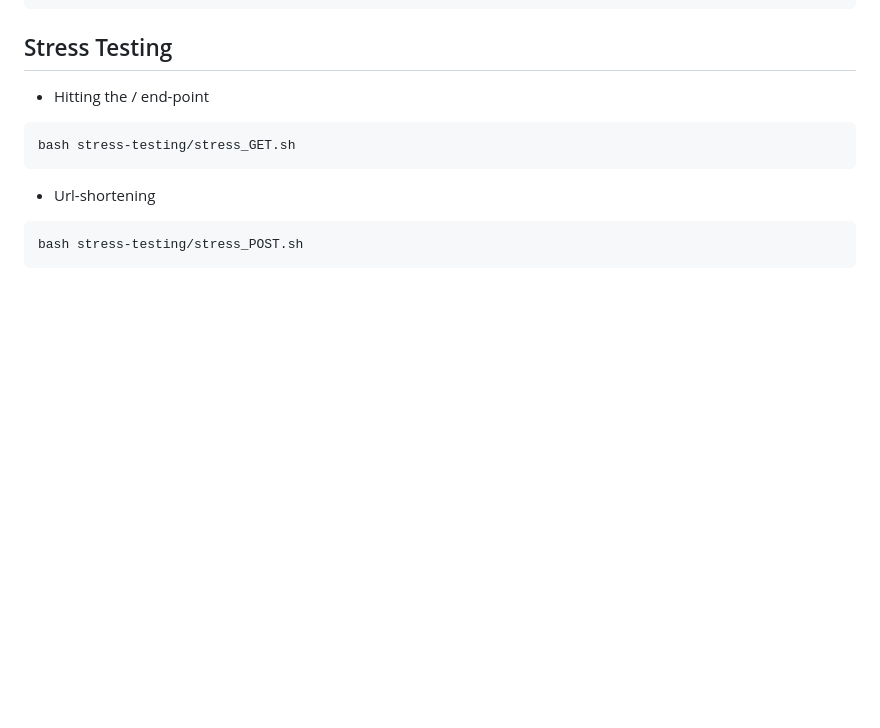
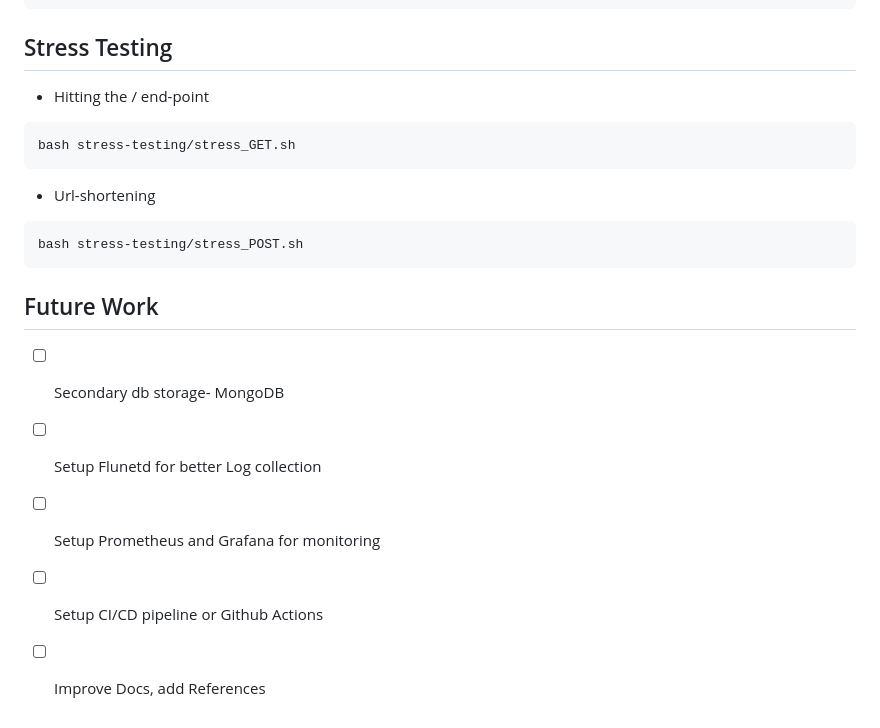
Before and after one commit to Pro696969/smolify, a Markdown page: README.md, the part around one of its changes. Drawn GitHub-style; blank space fills up the shorter version.

Commit message:
future work

````diff
--- a/README.md
+++ b/README.md
@@ -155,3 +155,11 @@ bash stress-testing/stress_GET.sh
 ```bash
 bash stress-testing/stress_POST.sh
 ```
+
+
+## Future Work
+- [ ] Secondary db storage- MongoDB
+- [ ] Setup Flunetd for better Log collection
+- [ ] Setup Prometheus and Grafana for monitoring
+- [ ] Setup CI/CD pipeline or Github Actions
+- [ ] Improve Docs, add References
````
Also changed, not shown: other parts of README.md (+1 -1 lines).
